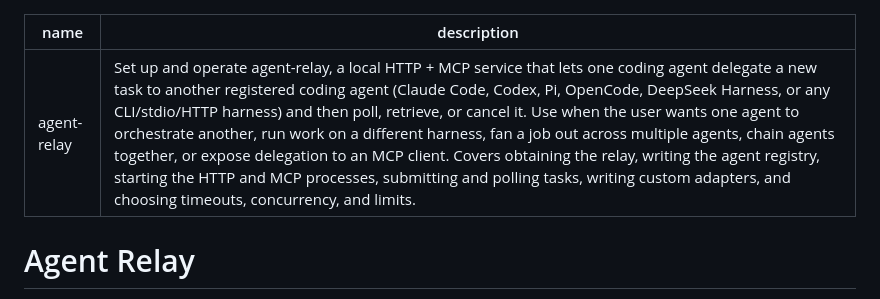
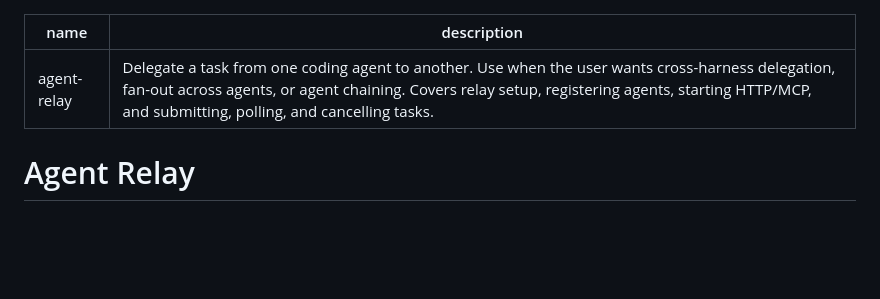
Before and after one commit to Ami-Khokhar/agent-relay, a Markdown page: skills/agent-relay/SKILL.md, the part around the change. GitHub-like rendering; blank space fills up the shorter version.

Commit message:
Shorten agent-relay skill description to a direct trigger

```diff
--- a/skills/agent-relay/SKILL.md
+++ b/skills/agent-relay/SKILL.md
@@ -1,6 +1,6 @@
 ---
 name: agent-relay
-description: Set up and operate agent-relay, a local HTTP + MCP service that lets one coding agent delegate a new task to another registered coding agent (Claude Code, Codex, Pi, OpenCode, DeepSeek Harness, or any CLI/stdio/HTTP harness) and then poll, retrieve, or cancel it. Use when the user wants one agent to orchestrate another, run work on a different harness, fan a job out across multiple agents, chain agents together, or expose delegation to an MCP client. Covers obtaining the relay, writing the agent registry, starting the HTTP and MCP processes, submitting and polling tasks, writing custom adapters, and choosing timeouts, concurrency, and limits.
+description: Delegate a task from one coding agent to another. Use when the user wants cross-harness delegation, fan-out across agents, or agent chaining. Covers relay setup, registering agents, starting HTTP/MCP, and submitting, polling, and cancelling tasks.
 ---
 
 # Agent Relay
```
